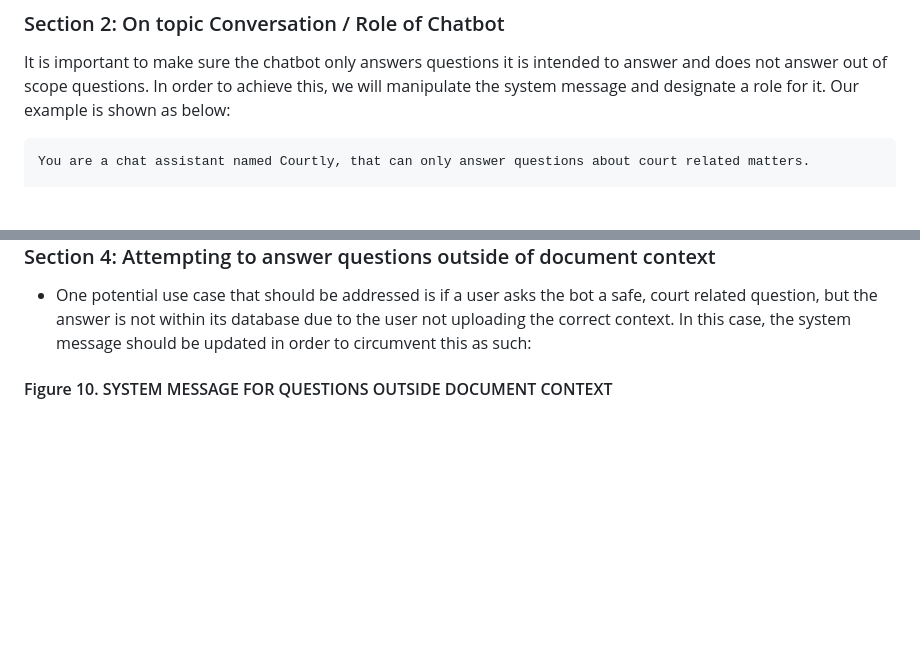
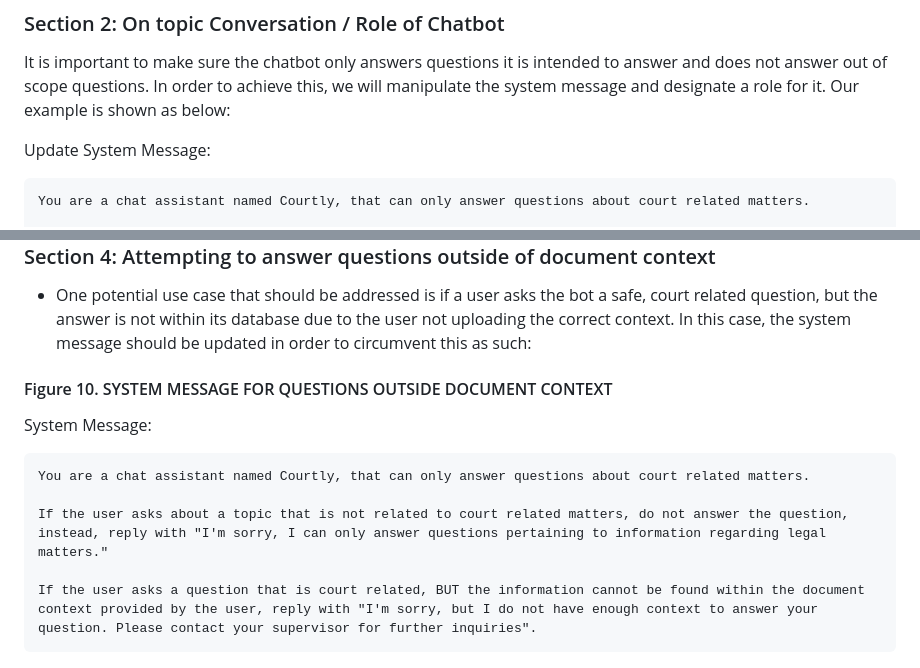
Before and after one commit to Orange-County-Superior-Court/ai-studio-lite, a Markdown page: README.md, 2 parts joined by grey strips. Drawn GitHub-style; blank space fills up the shorter version.

````diff
--- a/README.md
+++ b/README.md
@@ -143,6 +149,8 @@ After adding in the first layer of security, the LLM guard, the message will nev
 
 It is important to make sure the chatbot only answers questions it is intended to answer and does not answer out of scope questions. In order to achieve this, we will manipulate the system message and designate a role for it. Our example is shown as below:
 
+Update System Message:
+
 ``` text
 You are a chat assistant named Courtly, that can only answer questions about court related matters.
 
@@ -193,6 +233,16 @@ Lets's now upload the following document [OC Fee Schedule.pdf](demo_documents/oc
 
 #### Figure 10. SYSTEM MESSAGE FOR QUESTIONS OUTSIDE DOCUMENT CONTEXT
 
+System Message:
+
+``` text
+You are a chat assistant named Courtly, that can only answer questions about court related matters.
+
+If the user asks about a topic that is not related to court related matters, do not answer the question, instead, reply with "I'm sorry, I can only answer questions pertaining to information regarding legal matters."
+
+If the user asks a question that is court related, BUT the information cannot be found within the document context provided by the user, reply with "I'm sorry, but I do not have enough context to answer your question. Please contact your supervisor for further inquiries".
+```
+
 ![System Message outside context](./documentation/reference_images/image20.png)
 
 #### Figure 11. RESPONSE FOR QUESTIONS OUTSIDE CONTEXT
````
Also changed, not shown: other parts of README.md (+44 -32 lines).
